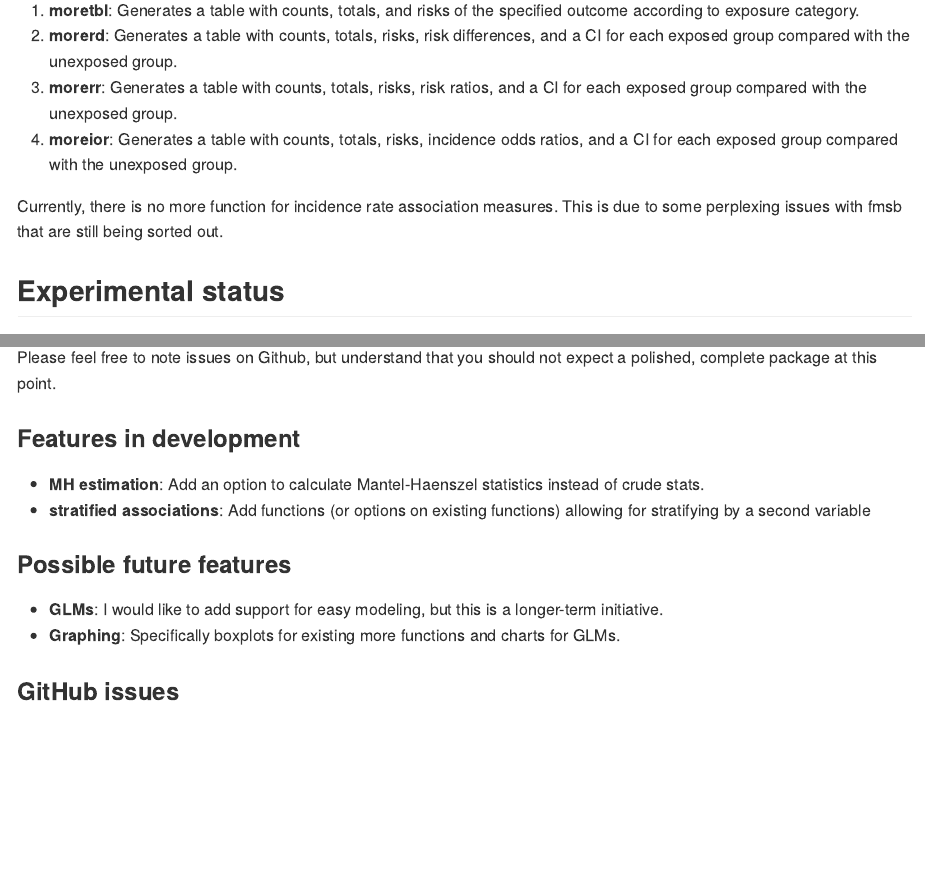
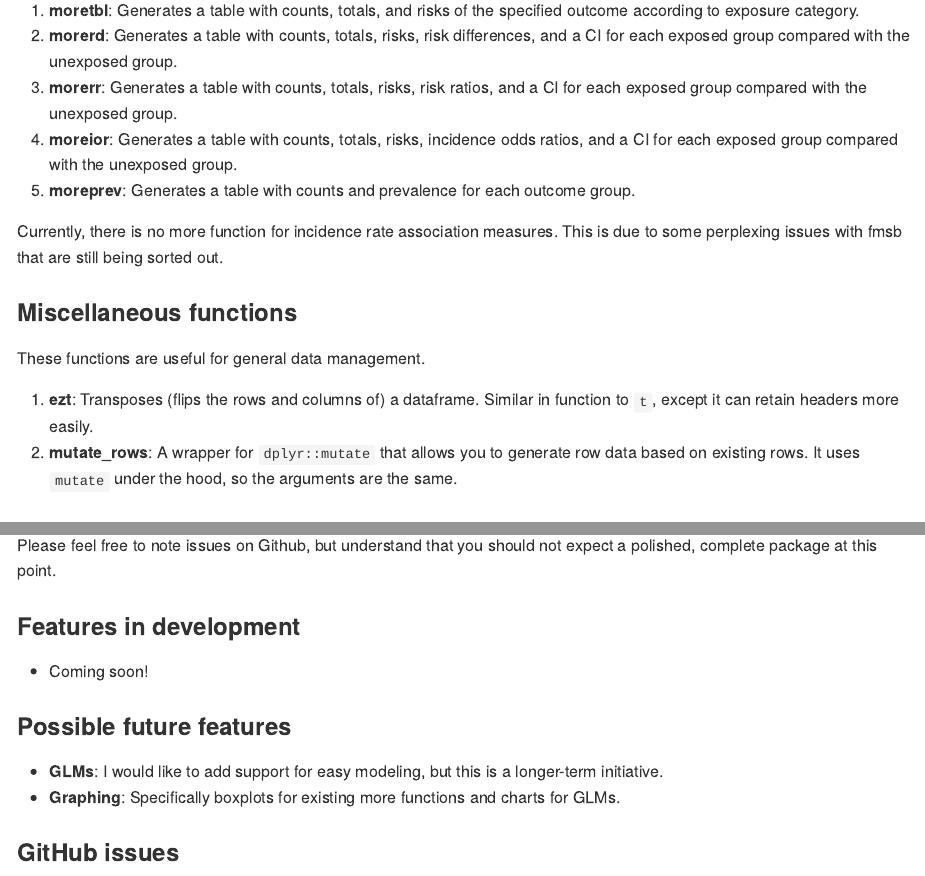
Before and after one commit to alectries/ezepi, an R Markdown document (README.Rmd): the page in a window 1100 px wide, from 1710 px down, and a second part further down, joined at a grey line. Rendered offline with R 4.5, knitr and Pandoc, with nearby package versions; badge pictures from the web are left out.

Commit message:
Updating readme for 0.0.3

```diff
--- a/README.Rmd
+++ b/README.Rmd
@@ -83,8 +83,16 @@ In contrast to ez functions, more functions are used to compare a binary outcome
 2. **morerd**: Generates a table with counts, totals, risks, risk differences, and a CI for each exposed group compared with the unexposed group.
 3. **morerr**: Generates a table with counts, totals, risks, risk ratios, and a CI for each exposed group compared with the unexposed group.
 4. **moreior**: Generates a table with counts, totals, risks, incidence odds ratios, and a CI for each exposed group compared with the unexposed group.
+5. **moreprev**: Generates a table with counts and prevalence for each outcome group.
 
 Currently, there is no more function for incidence rate association measures. This is due to some perplexing issues with fmsb that are still being sorted out.
+
+### Miscellaneous functions
+
+These functions are useful for general data management.
+
+1. **ezt**: Transposes (flips the rows and columns of) a dataframe. Similar in function to `t`, except it can retain headers more easily.
+2. **mutate_rows**: A wrapper for `dplyr::mutate` that allows you to generate row data based on existing rows. It uses `mutate` under the hood, so the arguments are the same.
 
 ## Experimental status
 
@@ -100,8 +108,7 @@ Please feel free to note issues on Github, but understand that you should not ex
 
 ### Features in development
 
-- **MH estimation**: Add an option to calculate Mantel-Haenszel statistics instead of crude stats.
-- **stratified associations**: Add functions (or options on existing functions) allowing for stratifying by a second variable
+- Coming soon!
 
 ### Possible future features
 
```
